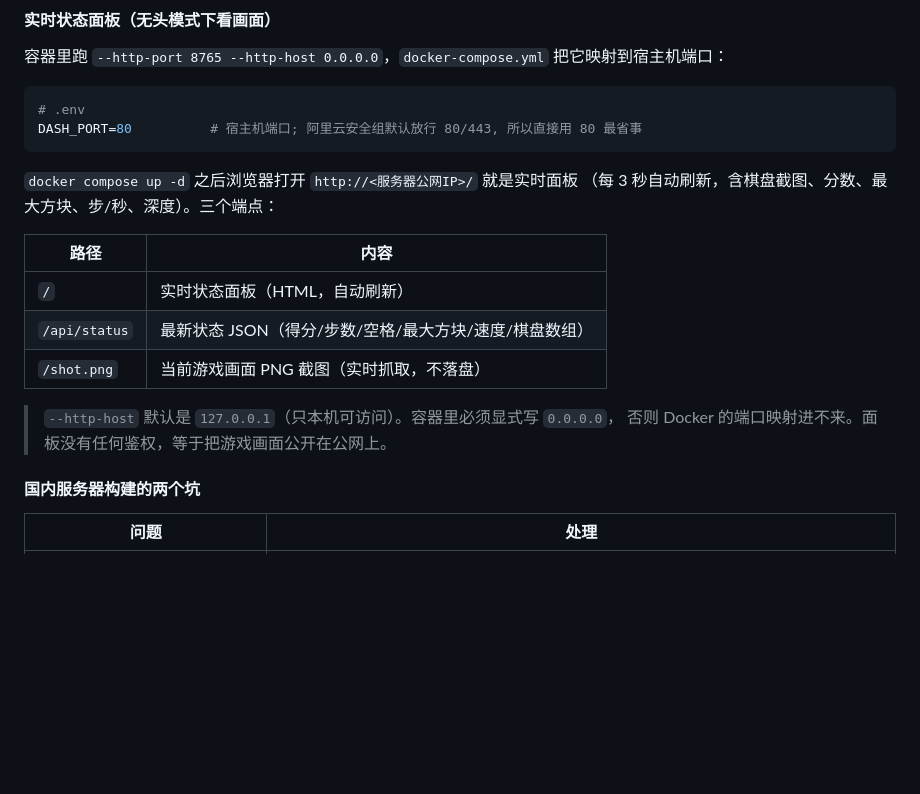
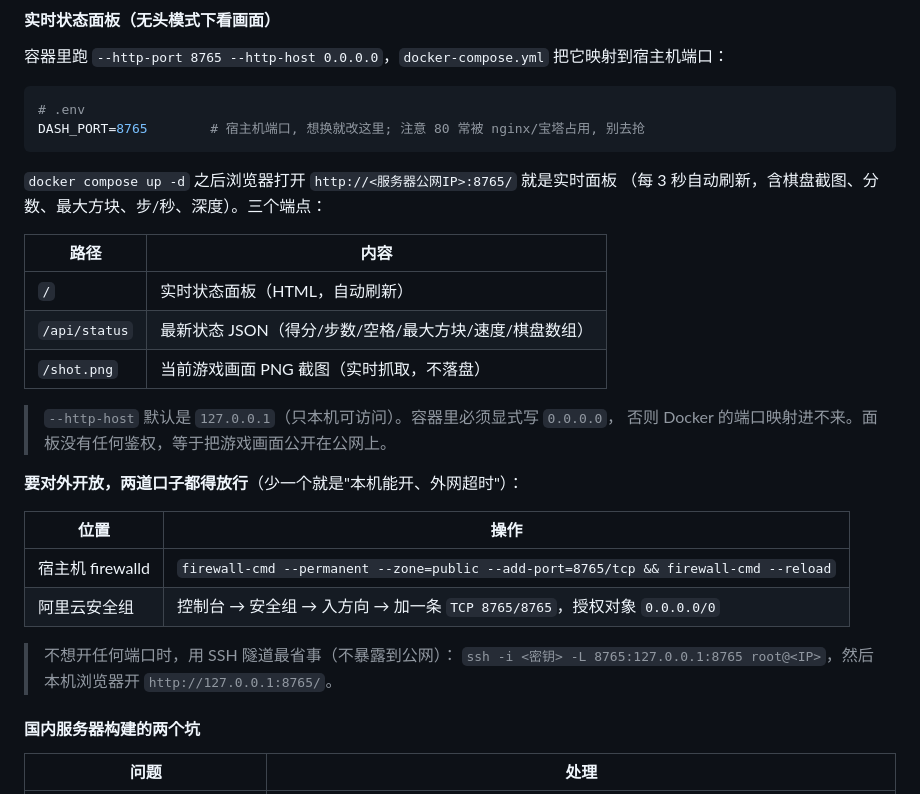
Before and after one commit to sltlala/2048verse-ai, a Markdown page: README.md, the part around the change. Drawn GitHub-style; blank space fills up the shorter version.

Commit message:
部署端口改到 8765, 不再占用 80
- 容器发布端口由 80 改为 8765 (docker-compose 的 DASH_PORT 默认值本来就是 8765,
  服务器上 .env 从 DASH_PORT=80 改回 8765 即可); 实测 80 一空出来宿主机 nginx
  马上就占了, 所以确实不该用它
- 服务器上同时放行宿主机 firewalld: firewall-cmd --permanent --zone=public
  --add-port=8765/tcp && firewall-cmd --reload
  (原来 public zone 只开了 20/21/22/80/443/8888/28895/39000-40000)
- README: 补"对外开放要放行两道口子(宿主机 firewalld + 阿里云安全组)"的说明,
  以及不想开端口时用 SSH 隧道查看的办法

````diff
--- a/README.md
+++ b/README.md
@@ -653,10 +653,10 @@ ls results/screenshots/
 
 ```bash
 # .env
-DASH_PORT=80          # 宿主机端口; 阿里云安全组默认放行 80/443, 所以直接用 80 最省事
+DASH_PORT=8765        # 宿主机端口, 想换就改这里; 注意 80 常被 nginx/宝塔占用, 别去抢
 ```
 
-`docker compose up -d` 之后浏览器打开 `http://<服务器公网IP>/` 就是实时面板
+`docker compose up -d` 之后浏览器打开 `http://<服务器公网IP>:8765/` 就是实时面板
 （每 3 秒自动刷新，含棋盘截图、分数、最大方块、步/秒、深度）。三个端点：
 
 | 路径 | 内容 |
@@ -667,6 +667,16 @@ DASH_PORT=80          # 宿主机端口; 阿里云安全组默认放行 80/443,
 
 > `--http-host` 默认是 `127.0.0.1`（只本机可访问）。容器里必须显式写 `0.0.0.0`，
 > 否则 Docker 的端口映射进不来。面板没有任何鉴权，等于把游戏画面公开在公网上。
+
+**要对外开放，两道口子都得放行**（少一个就是"本机能开、外网超时"）：
+
+| 位置 | 操作 |
+|---|---|
+| 宿主机 firewalld | `firewall-cmd --permanent --zone=public --add-port=8765/tcp && firewall-cmd --reload` |
+| 阿里云安全组 | 控制台 → 安全组 → 入方向 → 加一条 `TCP 8765/8765`，授权对象 `0.0.0.0/0` |
+
+> 不想开任何端口时，用 SSH 隧道最省事（不暴露到公网）：
+> `ssh -i <密钥> -L 8765:127.0.0.1:8765 root@<IP>`，然后本机浏览器开 `http://127.0.0.1:8765/`。
 
 #### 国内服务器构建的两个坑
 
````
